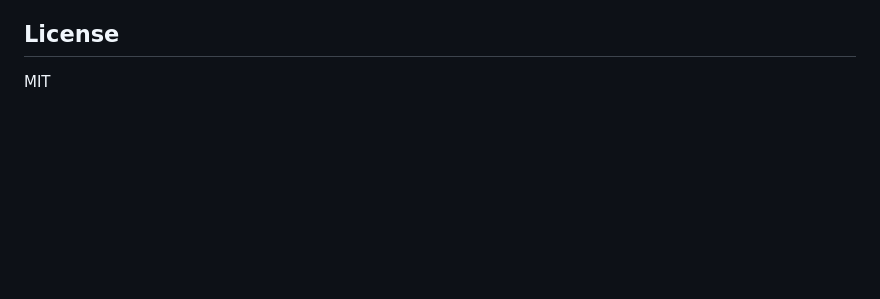
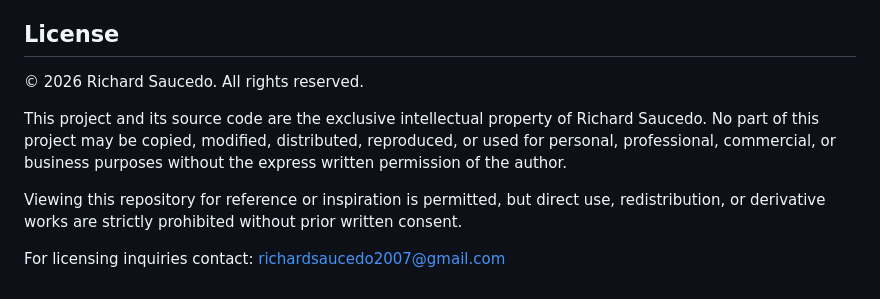
Before and after one commit to richards020/Shot-Planner, a Markdown page: README.md, the part around the change. Drawn GitHub-style; blank space fills up the shorter version.

```diff
--- a/README.md
+++ b/README.md
@@ -100,4 +100,10 @@ The tool mirrors concepts from real previsualization workflows: scene hierarchy,
 
 ## License
 
-MIT
+© 2026 Richard Saucedo. All rights reserved.
+
+This project and its source code are the exclusive intellectual property of Richard Saucedo. No part of this project may be copied, modified, distributed, reproduced, or used for personal, professional, commercial, or business purposes without the express written permission of the author.
+
+Viewing this repository for reference or inspiration is permitted, but direct use, redistribution, or derivative works are strictly prohibited without prior written consent.
+
+For licensing inquiries contact: richardsaucedo2007@gmail.com
```
